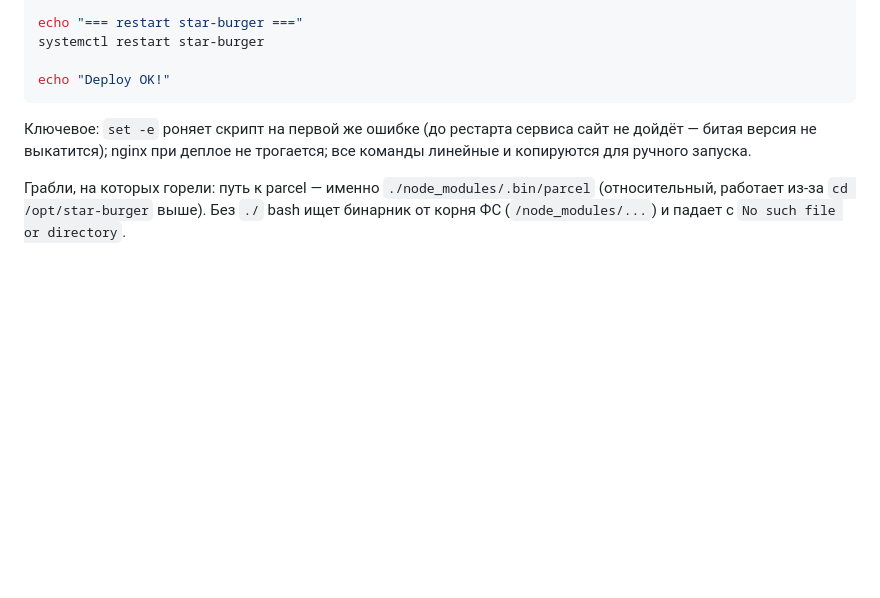
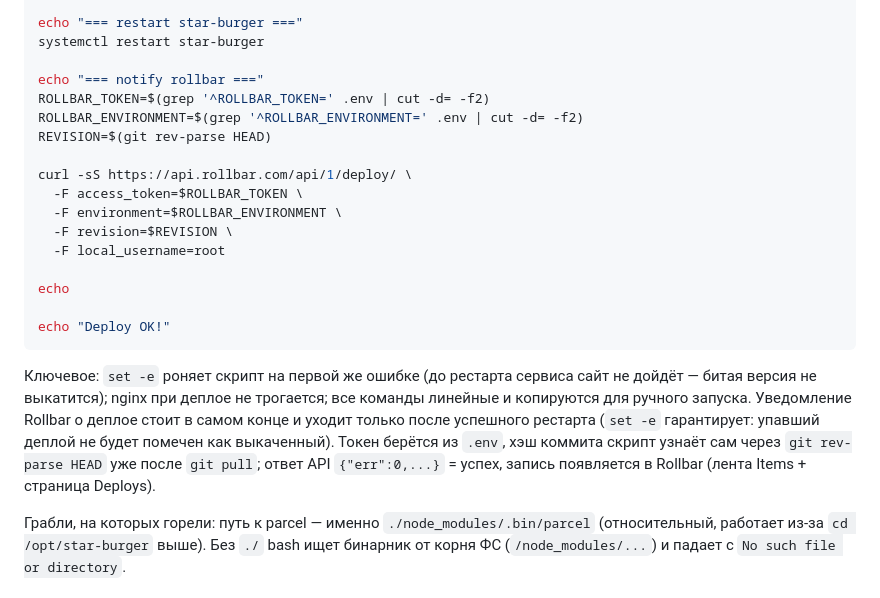
Before and after one commit to skislyakow/star-burger, a Markdown page: AGENTS.md, the part around the change. Drawn GitHub-style; blank space fills up the shorter version.

````diff
--- a/AGENTS.md
+++ b/AGENTS.md
@@ -133,10 +133,23 @@ echo "=== migrate ==="
 echo "=== restart star-burger ==="
 systemctl restart star-burger
 
+echo "=== notify rollbar ==="
+ROLLBAR_TOKEN=$(grep '^ROLLBAR_TOKEN=' .env | cut -d= -f2)
+ROLLBAR_ENVIRONMENT=$(grep '^ROLLBAR_ENVIRONMENT=' .env | cut -d= -f2)
+REVISION=$(git rev-parse HEAD)
+
+curl -sS https://api.rollbar.com/api/1/deploy/ \
+  -F access_token=$ROLLBAR_TOKEN \
+  -F environment=$ROLLBAR_ENVIRONMENT \
+  -F revision=$REVISION \
+  -F local_username=root
+
+echo
+
 echo "Deploy OK!"
 ```
 
-Ключевое: `set -e` роняет скрипт на первой же ошибке (до рестарта сервиса сайт не дойдёт — битая версия не выкатится); nginx при деплое не трогается; все команды линейные и копируются для ручного запуска.
+Ключевое: `set -e` роняет скрипт на первой же ошибке (до рестарта сервиса сайт не дойдёт — битая версия не выкатится); nginx при деплое не трогается; все команды линейные и копируются для ручного запуска. Уведомление Rollbar о деплое стоит в самом конце и уходит только после успешного рестарта (`set -e` гарантирует: упавший деплой не будет помечен как выкаченный). Токен берётся из `.env`, хэш коммита скрипт узнаёт сам через `git rev-parse HEAD` уже после `git pull`; ответ API `{"err":0,...}` = успех, запись появляется в Rollbar (лента Items + страница Deploys).
 
 Грабли, на которых горели: путь к parcel — именно `./node_modules/.bin/parcel` (относительный, работает из-за `cd /opt/star-burger` выше). Без `./` bash ищет бинарник от корня ФС (`/node_modules/...`) и падает с `No such file or directory`.
 
````
Also changed, not shown: README.md (+16 -2 lines).
